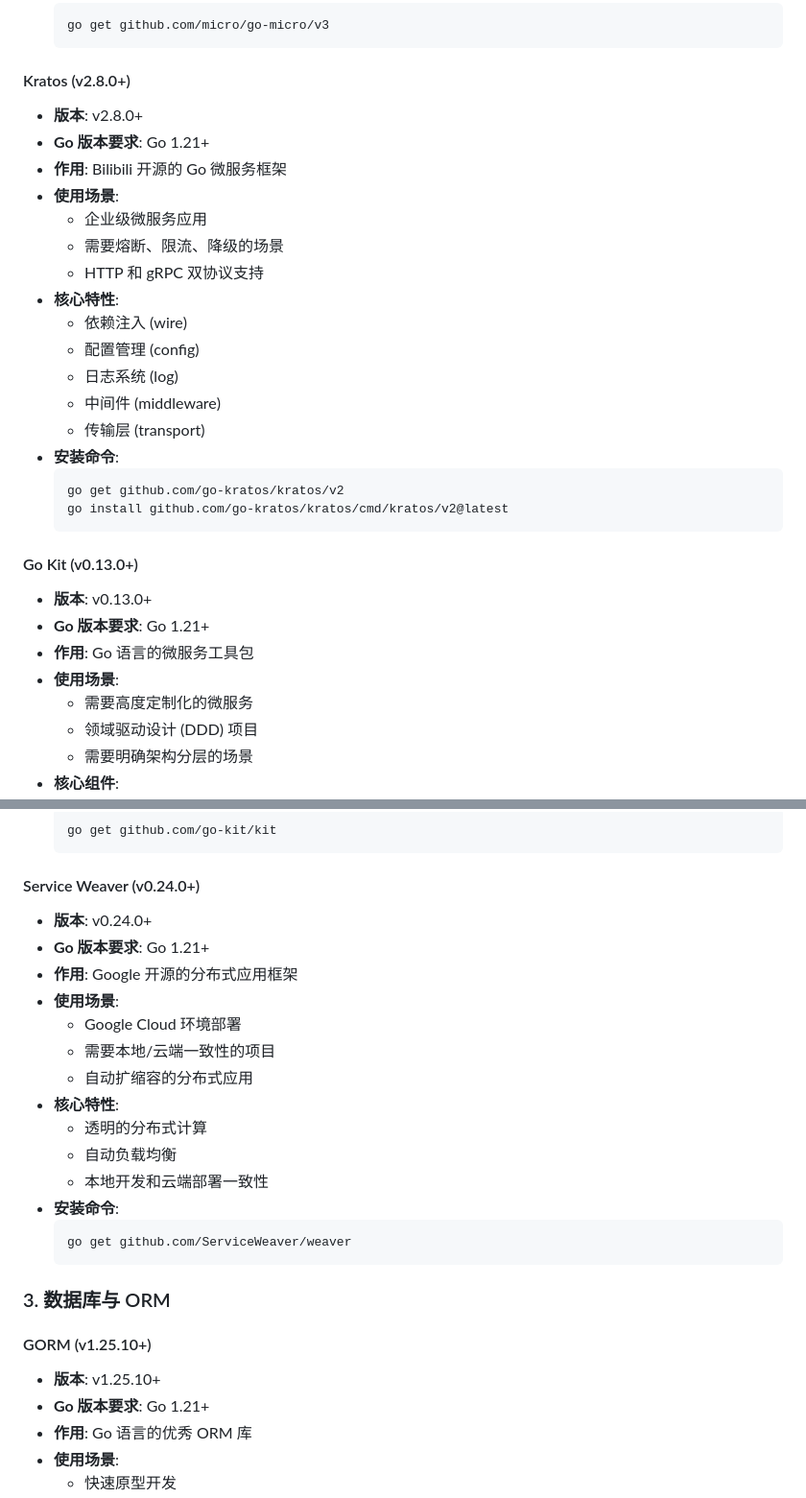
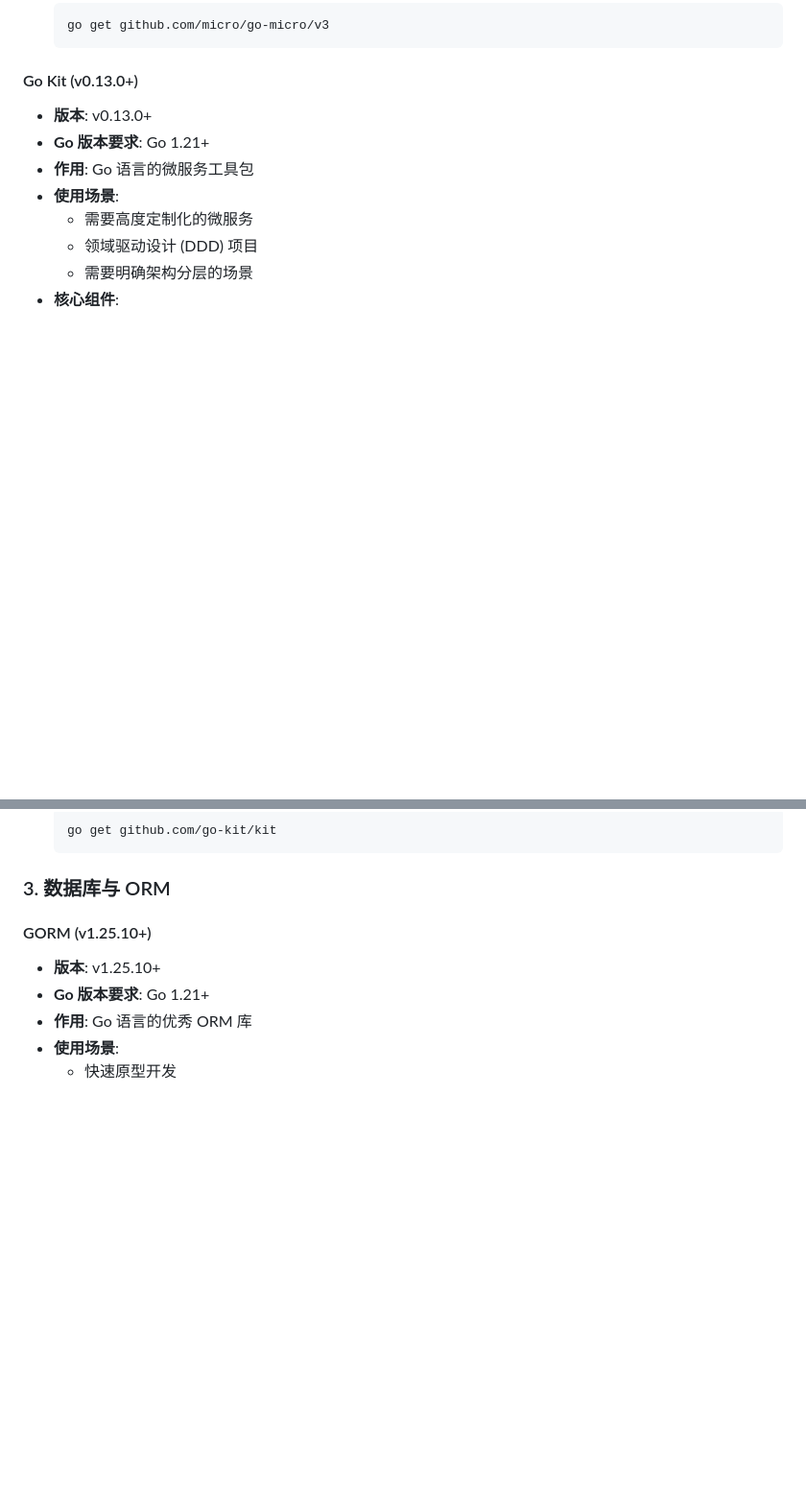
Before and after one commit to anzihenry/BiucingCLI, a Markdown page: docs/backend_stack_documentation.md, 2 parts joined by grey strips. Shown at 96% size. GitHub-like rendering; blank space fills up the shorter version.

````diff
--- a/docs/backend_stack_documentation.md
+++ b/docs/backend_stack_documentation.md
@@ -53,26 +63,6 @@
 - **安装命令**:
   ```bash
   go get github.com/micro/go-micro/v3
-  ```
-
-#### Kratos (v2.8.0+)
-- **版本**: v2.8.0+
-- **Go 版本要求**: Go 1.21+
-- **作用**: Bilibili 开源的 Go 微服务框架
-- **使用场景**:
-  - 企业级微服务应用
-  - 需要熔断、限流、降级的场景
-  - HTTP 和 gRPC 双协议支持
-- **核心特性**:
-  - 依赖注入 (wire)
-  - 配置管理 (config)
-  - 日志系统 (log)
-  - 中间件 (middleware)
-  - 传输层 (transport)
-- **安装命令**:
-  ```bash
-  go get github.com/go-kratos/kratos/v2
-  go install github.com/go-kratos/kratos/cmd/kratos/v2@latest
   ```
 
 #### Go Kit (v0.13.0+)
@@ -91,23 +81,6 @@
 - **安装命令**:
   ```bash
   go get github.com/go-kit/kit
-  ```
-
-#### Service Weaver (v0.24.0+)
-- **版本**: v0.24.0+
-- **Go 版本要求**: Go 1.21+
-- **作用**: Google 开源的分布式应用框架
-- **使用场景**:
-  - Google Cloud 环境部署
-  - 需要本地/云端一致性的项目
-  - 自动扩缩容的分布式应用
-- **核心特性**:
-  - 透明的分布式计算
-  - 自动负载均衡
-  - 本地开发和云端部署一致性
-- **安装命令**:
-  ```bash
-  go get github.com/ServiceWeaver/weaver
   ```
 
 ### 3. 数据库与 ORM
````
Also changed, not shown: other parts of docs/backend_stack_documentation.md (+23 -2 lines).
